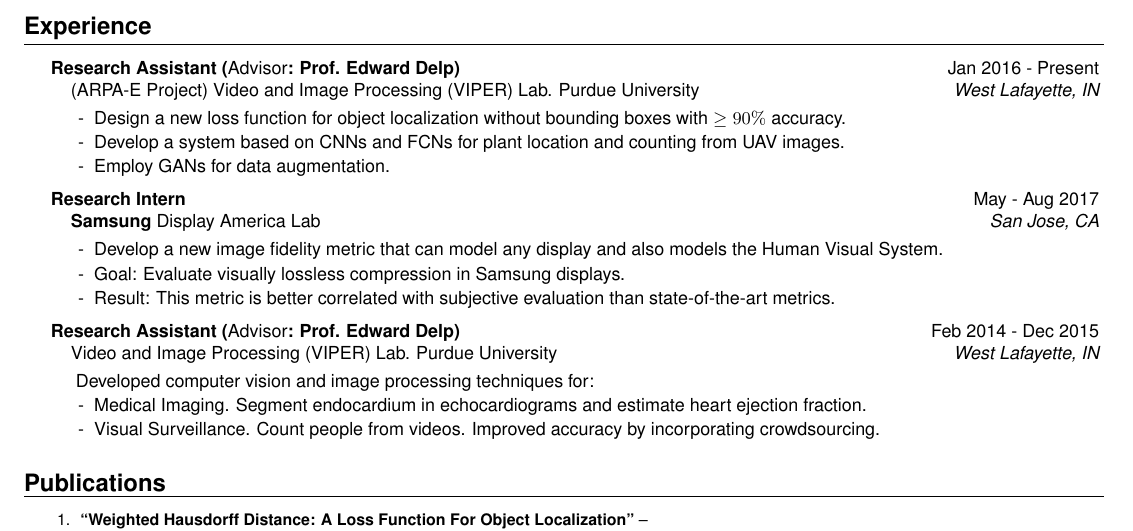
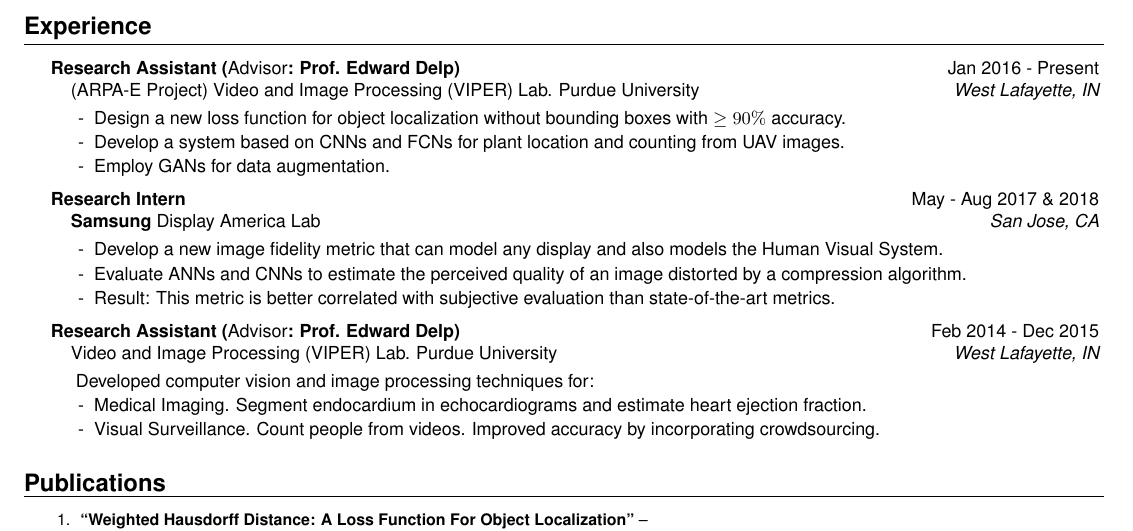
Before and after one commit to javiribera/javiribera, a LaTeX CV (resume/javier_ribera_resume.tex): part of the page, cut so that both start at the same text. Compiled offline with pdfLaTeX.

Commit message:
nicer description

```diff
--- a/resume/javier_ribera_resume.tex
+++ b/resume/javier_ribera_resume.tex
@@ -77,10 +77,10 @@ Polytechnic University of Catalonia \hfill {\em Barcelona, Spain}
 \end{rSubsection}
 
 
-\begin{rSubsection}{Research Intern}{May - Aug 2017}{\textbf{Samsung} Display America Lab}{San Jose, CA}
+\begin{rSubsection}{Research Intern}{May - Aug 2017 \& 2018}{\textbf{Samsung} Display America Lab}{San Jose, CA}
 \setlength{\itemindent}{.3in}
 \item[-] Develop a new image fidelity metric that can model any display and also models the Human Visual System.
-\item[-] Goal: Evaluate visually lossless compression in Samsung displays.
+\item[-] Evaluate ANNs and CNNs to estimate the perceived quality of an image distorted by a compression algorithm.
 \item[-] Result: This metric is better correlated with subjective evaluation than state-of-the-art metrics.
 \end{rSubsection}
 
```
